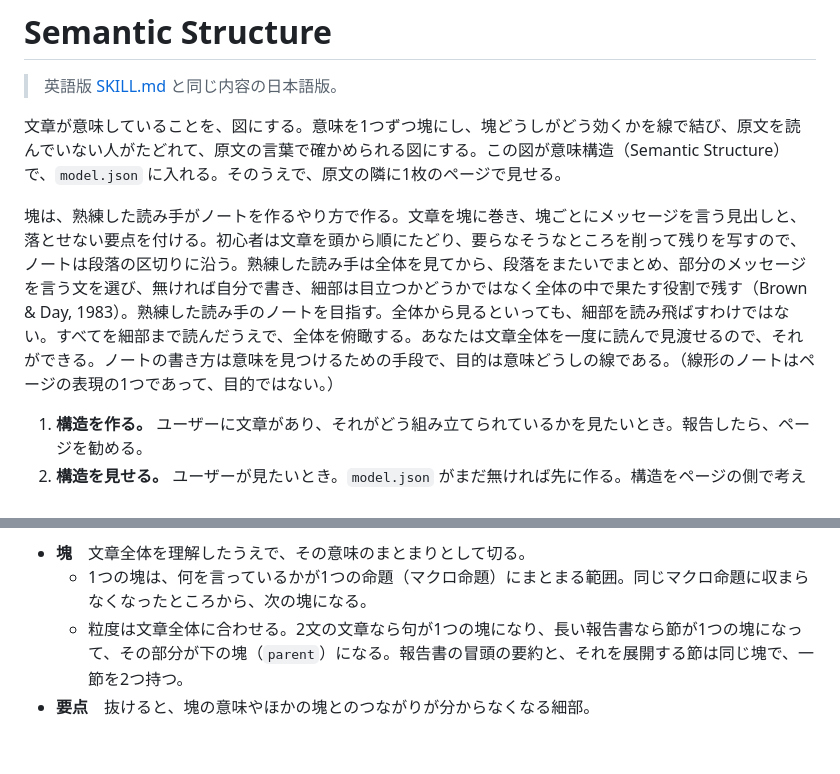
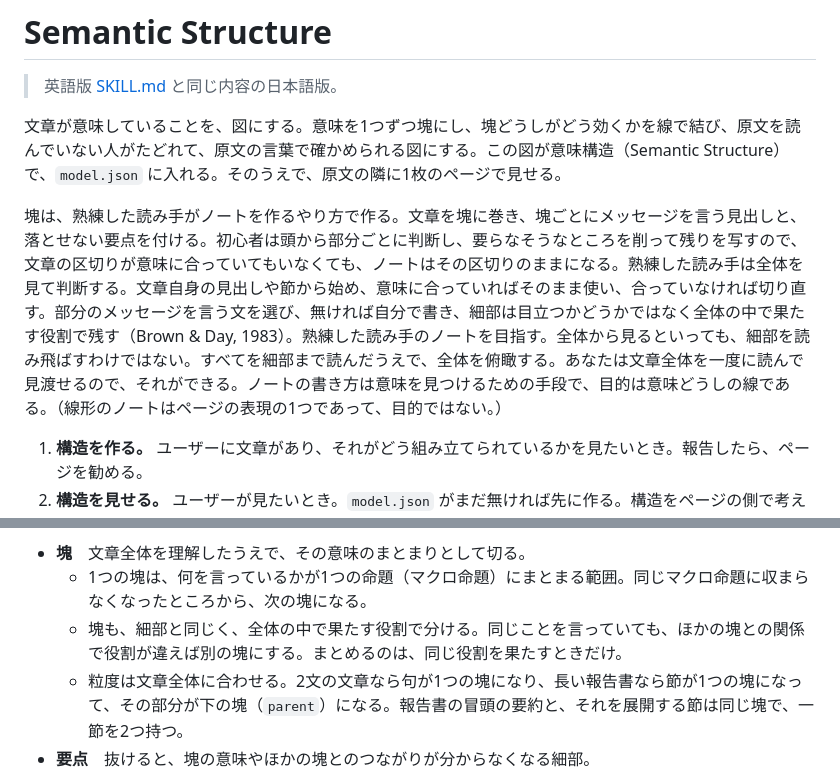
Before and after one commit to saitofjp/skills, a Markdown page: skills/semantic-structure/SKILL.ja.md, 2 parts joined by grey strips. Rendered like a GitHub page; blank space fills up the shorter version.

```diff
--- a/skills/semantic-structure/SKILL.ja.md
+++ b/skills/semantic-structure/SKILL.ja.md
@@ -9,7 +9,7 @@ description: 文章が意味していることを、意味ごとの関係図、
 
 文章が意味していることを、図にする。意味を1つずつ塊にし、塊どうしがどう効くかを線で結び、原文を読んでいない人がたどれて、原文の言葉で確かめられる図にする。この図が意味構造（Semantic Structure）で、`model.json` に入れる。そのうえで、原文の隣に1枚のページで見せる。
 
-塊は、熟練した読み手がノートを作るやり方で作る。文章を塊に巻き、塊ごとにメッセージを言う見出しと、落とせない要点を付ける。初心者は文章を頭から順にたどり、要らなそうなところを削って残りを写すので、ノートは段落の区切りに沿う。熟練した読み手は全体を見てから、段落をまたいでまとめ、部分のメッセージを言う文を選び、無ければ自分で書き、細部は目立つかどうかではなく全体の中で果たす役割で残す（Brown & Day, 1983）。熟練した読み手のノートを目指す。全体から見るといっても、細部を読み飛ばすわけではない。すべてを細部まで読んだうえで、全体を俯瞰する。あなたは文章全体を一度に読んで見渡せるので、それができる。ノートの書き方は意味を見つけるための手段で、目的は意味どうしの線である。（線形のノートはページの表現の1つであって、目的ではない。）
+塊は、熟練した読み手がノートを作るやり方で作る。文章を塊に巻き、塊ごとにメッセージを言う見出しと、落とせない要点を付ける。初心者は頭から部分ごとに判断し、要らなそうなところを削って残りを写すので、文章の区切りが意味に合っていてもいなくても、ノートはその区切りのままになる。熟練した読み手は全体を見て判断する。文章自身の見出しや節から始め、意味に合っていればそのまま使い、合っていなければ切り直す。部分のメッセージを言う文を選び、無ければ自分で書き、細部は目立つかどうかではなく全体の中で果たす役割で残す（Brown & Day, 1983）。熟練した読み手のノートを目指す。全体から見るといっても、細部を読み飛ばすわけではない。すべてを細部まで読んだうえで、全体を俯瞰する。あなたは文章全体を一度に読んで見渡せるので、それができる。ノートの書き方は意味を見つけるための手段で、目的は意味どうしの線である。（線形のノートはページの表現の1つであって、目的ではない。）
 
 1. **構造を作る。** ユーザーに文章があり、それがどう組み立てられているかを見たいとき。報告したら、ページを勧める。
 2. **構造を見せる。** ユーザーが見たいとき。`model.json` がまだ無ければ先に作る。構造をページの側で考え出さない。
@@ -28,6 +28,7 @@ description: 文章が意味していることを、意味ごとの関係図、
 
 - **塊**　文章全体を理解したうえで、その意味のまとまりとして切る。
   - 1つの塊は、何を言っているかが1つの命題（マクロ命題）にまとまる範囲。同じマクロ命題に収まらなくなったところから、次の塊になる。
+  - 塊も、細部と同じく、全体の中で果たす役割で分ける。同じことを言っていても、ほかの塊との関係で役割が違えば別の塊にする。まとめるのは、同じ役割を果たすときだけ。
   - 粒度は文章全体に合わせる。2文の文章なら句が1つの塊になり、長い報告書なら節が1つの塊になって、その部分が下の塊（`parent`）になる。報告書の冒頭の要約と、それを展開する節は同じ塊で、一節を2つ持つ。
 - **要点**　抜けると、塊の意味やほかの塊とのつながりが分からなくなる細部。
 - **線**
```
Also changed, not shown: skills/semantic-structure/SKILL.md (+2 -1 lines).
